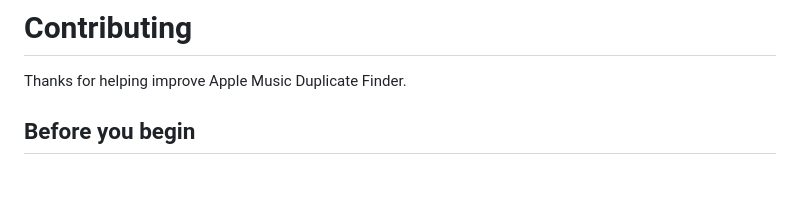
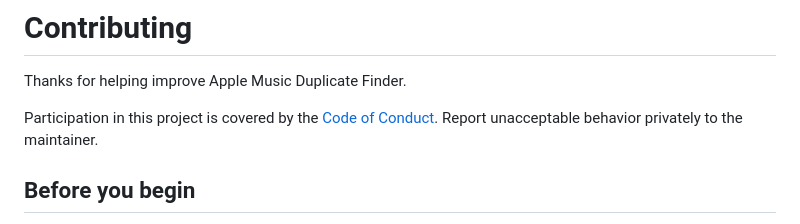
Before and after one commit to awishtodiexz/Apple-Music-duplicate-finder, a Markdown page: .github/CONTRIBUTING.md, the part around the change. Drawn GitHub-style; blank space fills up the shorter version.

```diff
--- a/.github/CONTRIBUTING.md
+++ b/.github/CONTRIBUTING.md
@@ -1,6 +1,8 @@
 # Contributing
 
 Thanks for helping improve Apple Music Duplicate Finder.
+
+Participation in this project is covered by the [Code of Conduct](../CODE_OF_CONDUCT.md). Report unacceptable behavior privately to the maintainer.
 
 ## Before you begin
 
```
Also changed, not shown: CODE_OF_CONDUCT.md (added, +82 -0 lines), README.md (+1 -1 lines), docs/images/scan-preview.png, 1 other file.
